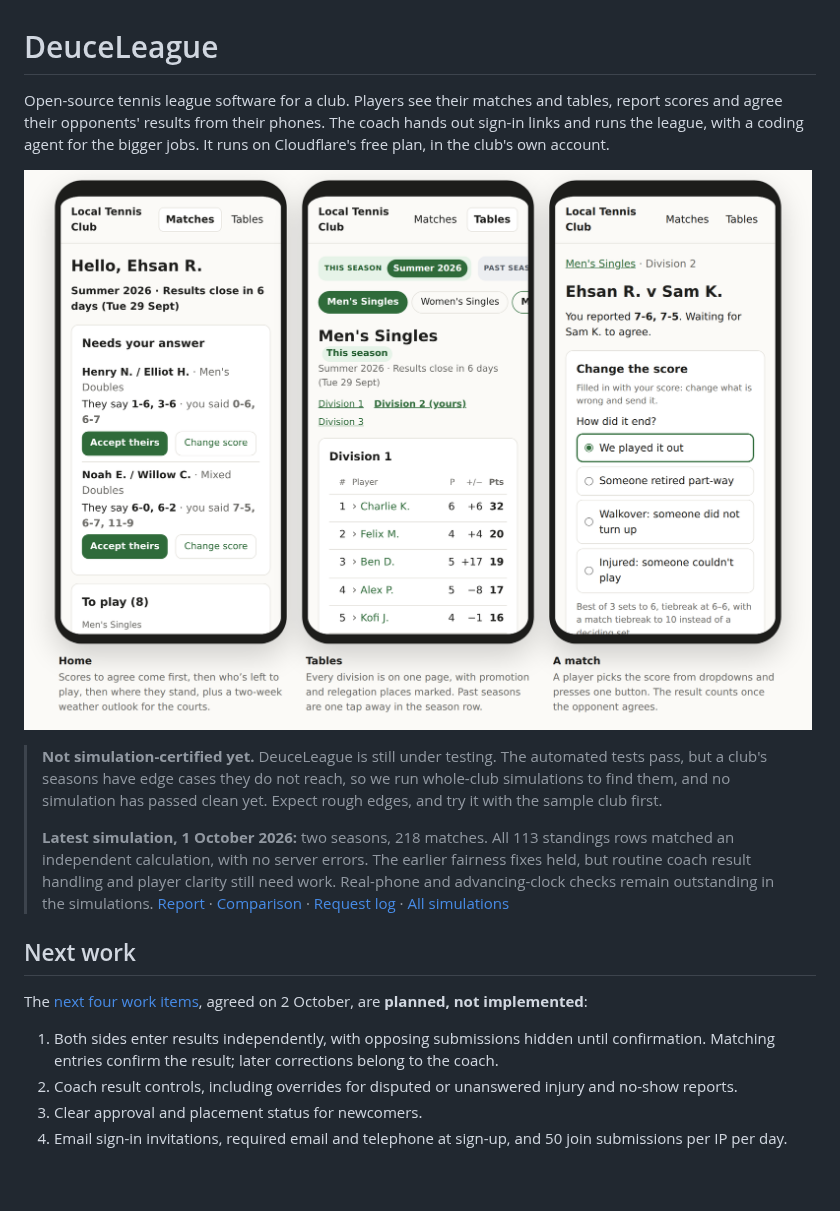
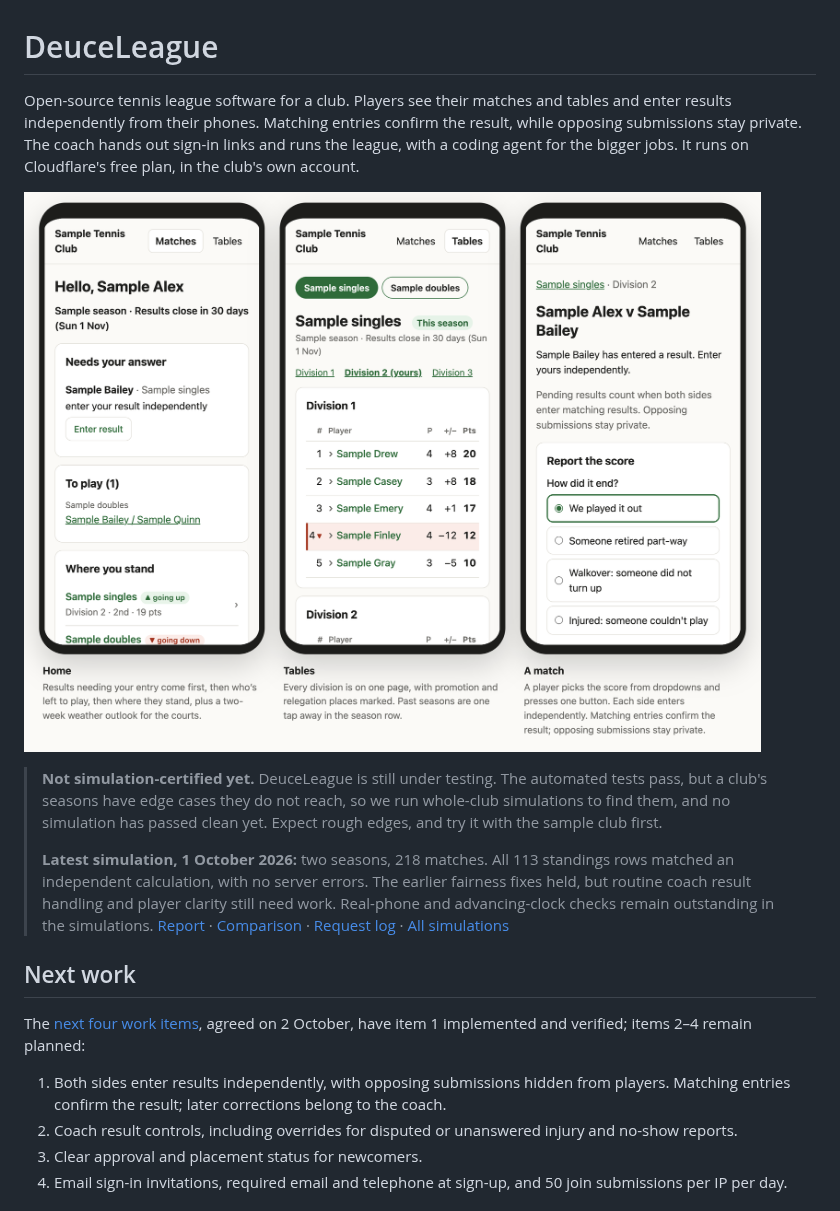
Before and after one commit to EMRahman/DeuceLeague, a Markdown page: README.md, the part around one of its changes. Drawn GitHub-style; pictures changed too: docs/images/product-preview.png; blank space fills up the shorter version.

Commit message:
Refresh product previews for independent result entry

```diff
--- a/README.md
+++ b/README.md
@@ -1,7 +1,8 @@
 # DeuceLeague
 
 Open-source tennis league software for a club. Players see their matches and
-tables, report scores and agree their opponents' results from their phones.
+tables and enter results independently from their phones. Matching entries
+confirm the result, while opposing submissions stay private.
 The coach hands out sign-in links and runs the league, with a coding agent for
 the bigger jobs. It runs on Cloudflare's free plan, in the club's own account.
 
@@ -25,10 +26,10 @@ the bigger jobs. It runs on Cloudflare's free plan, in the club's own account.
 ## Next work
 
 The [next four work items](sims/2026-10-01-two-season-gpt/issues.md), agreed on
-2 October, are **planned, not implemented**:
+2 October, have item 1 implemented and verified; items 2–4 remain planned:
 
 1. Both sides enter results independently, with opposing submissions hidden
-   until confirmation. Matching entries confirm the result; later corrections
+   from players. Matching entries confirm the result; later corrections
    belong to the coach.
 2. Coach result controls, including overrides for disputed or unanswered injury
    and no-show reports.
```
Also changed, not shown: other parts of README.md (+1 -1 lines), 1 other file.
